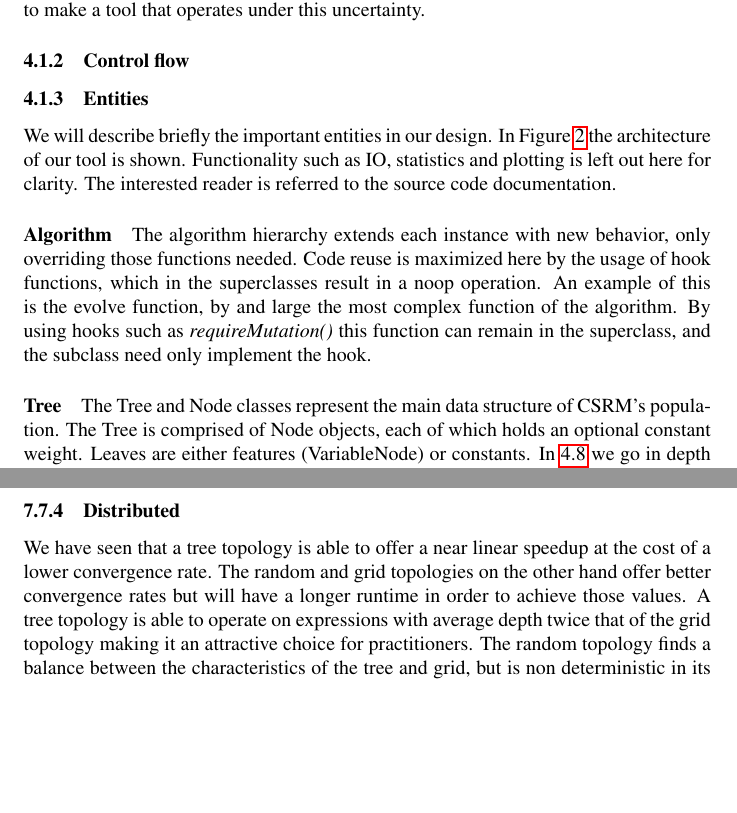
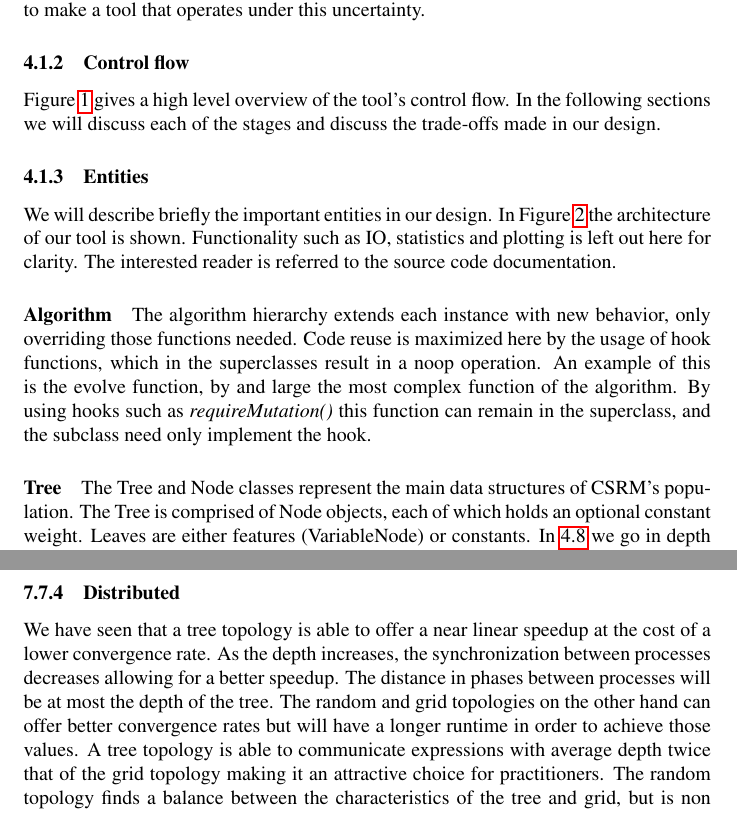
Before and after one commit to bencardoen/CSRM, a LaTeX thesis (thesis/hybrid/document.tex, which reads thesis/hybrid/design.tex, thesis/hybrid/experiments.tex): two parts of pages 14 and 82 of 111, joined at a grey line, cut so that both start at the same text, the shorter picture padded with empty space. Compiled offline with pdfLaTeX.

Commit message:
Review design v1
Signed-off-by: Ben Cardoen <bencardoen@gmail.com>

```diff
--- a/thesis/hybrid/design.tex
+++ b/thesis/hybrid/design.tex
@@ -3,7 +3,8 @@ In this section we will detail the design of our tool, the algorithm and its par
 \subsubsection{Input and output}
 The algorithm accepts a matrix X = n x k of input data, and a vector Y = 1 x k of expected data. It will evolve expressions that result, when evaluated on X, in an 1 x k vector Y' that approximates Y. N is the number of features, or parameters, the expression can use. K is the number of datapoints. The algorithm makes no assumptions on the domain or range of the expressions or data set. While domain specific knowledge can be of great value, in real world situations such data is not always known. We aim to make a tool that operates under this uncertainty.
 \subsubsection{Control flow}
-\begin{figure}\label{fig:controlflow}
+Figure \ref{fig:controlflow} gives a high level overview of the tool's control flow.
+\begin{figure}
 \begin{tikzpicture}[node distance=1.5cm, every node/.style={font=\footnotesize}]
 \node (start) [startstop] {Start};
 \node (phase) [decision, below of=start, yshift=-0.5cm] {Phase $<$ Phases};
@@ -44,13 +45,15 @@ The algorithm accepts a matrix X = n x k of input data, and a vector Y = 1 x k o
 \draw [arrow] (update)-- +(-2,0) |- (while) node[near start,sloped,above] {};
 \end{tikzpicture}
 \caption{CSRM control flow.}
+\label{fig:controlflow}
 \end{figure}
+In the following sections we will discuss each of the stages and discuss the trade-offs made in our design.
 \subsubsection{Entities}
 We will describe briefly the important entities in our design. In Figure \ref{fig:uml} the architecture of our tool is shown. Functionality such as IO, statistics and plotting is left out here for clarity. The interested reader is referred to the source code documentation.
 \paragraph{Algorithm}
 The algorithm hierarchy extends each instance with new behavior, only overriding those functions needed. Code reuse is maximized here by the usage of hook functions, which in the superclasses result in a noop operation. An example of this is the evolve function, by and large the most complex function of the algorithm. By using hooks such as \textit{requireMutation()} this function can remain in the superclass, and the subclass need only implement the hook.
 \paragraph{Tree}
-The Tree and Node classes represent the main data structure of CSRM's population. The Tree is comprised of Node objects, each of which holds an optional constant weight. Leaves are either features (VariableNode) or constants.
+The Tree and Node classes represent the main data structures of CSRM's population. The Tree is comprised of Node objects, each of which holds an optional constant weight. Leaves are either features (VariableNode) or constants.
 In \ref{subsectree} we go in depth into the design choices made for this representation.
 The Tree class holds a few utility functions, for example to create trees from an expression using a parser in the tool module.
 Functionality needed by the mutation and crossover operators is present here as well. Of note are both construction functions, which allow for efficient generation of random trees. In section \ref{subsubinvalidexpressions} we will cover the problem these functions solve.
--- a/thesis/hybrid/experiments.tex
+++ b/thesis/hybrid/experiments.tex
@@ -640,4 +640,5 @@ Folding constant subtrees leads savings in the tree representation and prevents
 The experiments with the optimizers highlight several issues. There are a wide number of strategies and parameters that influence the effect of the optimizer. We also see that optimizers can hinder the algorithm in its convergence. This is not a general conclusion, but dependent in part on our design choices and the trade-offs made. If we only optimize the final outcome of the algorithm it is obvious that no fitness regression is possible. Only when we apply optimization in the archiving stage are there subtle effects at play that allow for such edge cases. The cost of applying the optimizers is significant. In our implementation the cost is known beforehand, but the gain is not. This holds true in general for this GP SR algorithm. While we can empirically investigate the convergence of a number of problems, there is no known limit to this process.
 In general, when the optimizers are used the improvements made are far greater than the loss in edge cases. We have tested 3 distinct algorithms as optimizers in order to test which is best. Unfortunately no such algorithm exists. The NFL theorem \cite{NFL} suggests as much. What we can see is that ABC and DE offer, for our problem set, the best results. Best in this context means the overall highest gain with the lowest losses at an equal cost to the other algorithms. The hardness of the SR problem indicates that, unfortunately, there are an infinite number of problem statements that will have different convergence characteristics. While hybridization of the GP algorithm with other algorithms is a viable strategy, it also substantially increases the number of parameters.
 \subsubsection{Distributed}
-We have seen that a tree topology is able to offer a near linear speedup at the cost of a lower convergence rate. The random and grid topologies on the other hand offer better convergence rates but will have a longer runtime in order to achieve those values. A tree topology is able to operate on expressions with average depth twice that of the grid topology making it an attractive choice for practitioners. The random topology finds a balance between the characteristics of the tree and grid, but is non deterministic in its communication patterns. The resulting convergence and runtime will be influenced by each new random communication pattern, leading to uncertainty for the practitioner.
+We have seen that a tree topology is able to offer a near linear speedup at the cost of a lower convergence rate. As the depth increases, the synchronization between processes decreases allowing for a better speedup. The distance in phases between processes will be at most the depth of the tree.
+The random and grid topologies on the other hand can offer better convergence rates but will have a longer runtime in order to achieve those values. A tree topology is able to communicate expressions with average depth twice that of the grid topology making it an attractive choice for practitioners. The random topology finds a balance between the characteristics of the tree and grid, but is non deterministic in its communication patterns. The resulting convergence and runtime will be influenced by each new random communication pattern, leading to uncertainty for the practitioner.
```
Also changed, not shown: thesis/hybrid/document.pdf, thesis/hybrid/design.tex (2 more changed lines).
